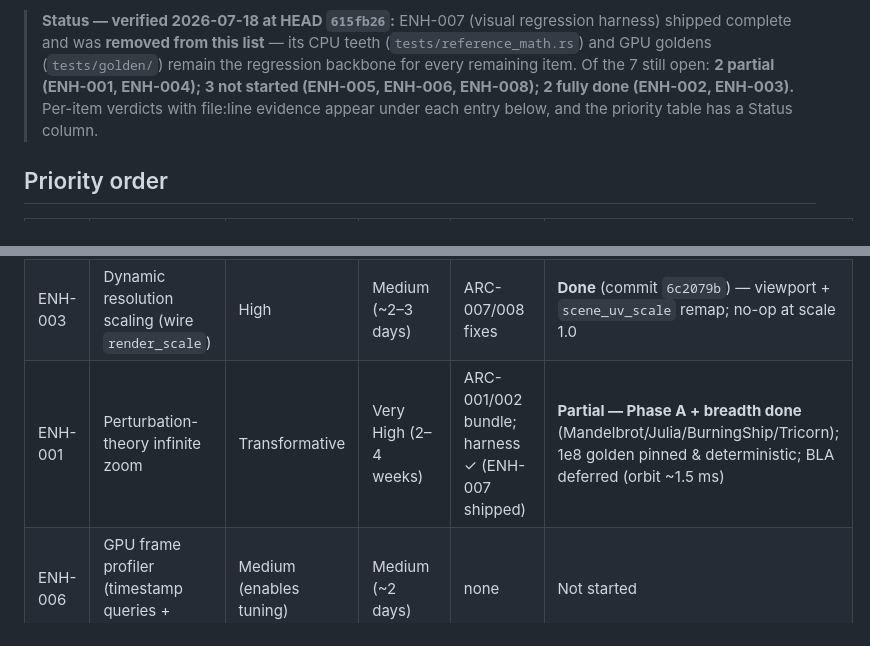
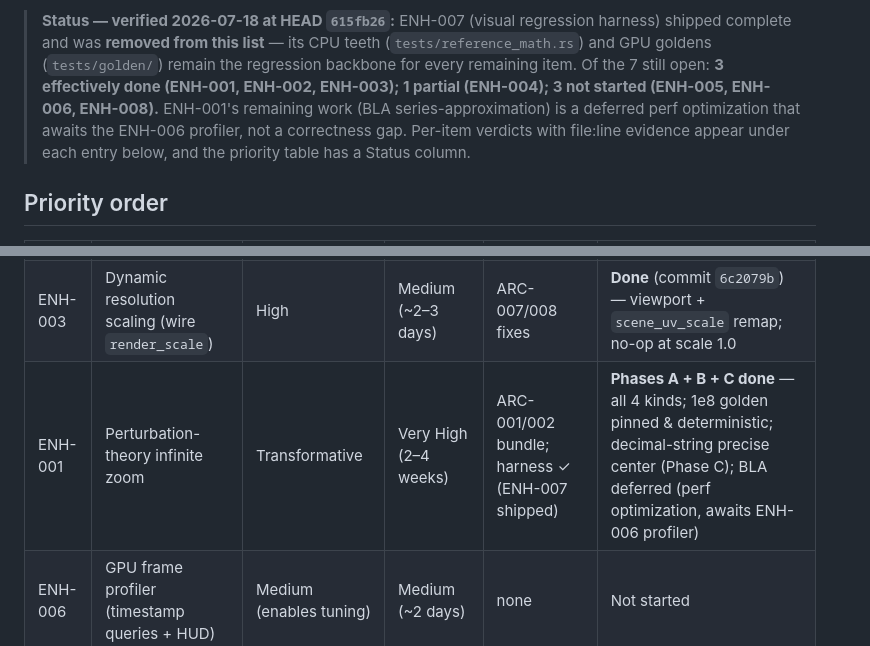
Before and after one commit to paulrobello/par-fractal, a Markdown page: ENHANCEMENTS.md, 2 parts joined by grey strips. Rendered like a GitHub page.

```diff
--- a/ENHANCEMENTS.md
+++ b/ENHANCEMENTS.md
@@ -15,8 +15,10 @@
 > **Status — verified 2026-07-18 at HEAD `615fb26`:** ENH-007 (visual regression harness)
 > shipped complete and was **removed from this list** — its CPU teeth (`tests/reference_math.rs`)
 > and GPU goldens (`tests/golden/`) remain the regression backbone for every remaining item.
-> Of the 7 still open: **2 partial (ENH-001, ENH-004); 3 not started (ENH-005, ENH-006,
-> ENH-008); 2 fully done (ENH-002, ENH-003).** Per-item verdicts with file:line evidence appear
+> Of the 7 still open: **3 effectively done (ENH-001, ENH-002, ENH-003); 1 partial
+> (ENH-004); 3 not started (ENH-005, ENH-006, ENH-008).** ENH-001's remaining work
+> (BLA series-approximation) is a deferred perf optimization that awaits the ENH-006
+> profiler, not a correctness gap. Per-item verdicts with file:line evidence appear
 > under each entry below, and the priority table has a Status column.
 
 ## Priority order
@@ -25,7 +27,7 @@
 |----|-------|--------|--------|-----------|---------------------|
 | ENH-002 | Progressive refinement + render-on-demand | High | Medium–High (~1 week) | ARC-006/008 fixes | **Done** — v1 Converged fast-path (`1c92fd2`) + v2 tile-progressive refinement (`615fb26`); plan's explicit settle-timer/LOD-bypass steps redundant with LOD's existing restore |
 | ENH-003 | Dynamic resolution scaling (wire `render_scale`) | High | Medium (~2–3 days) | ARC-007/008 fixes | **Done** (commit `6c2079b`) — viewport + `scene_uv_scale` remap; no-op at scale 1.0 |
-| ENH-001 | Perturbation-theory infinite zoom | Transformative | Very High (2–4 weeks) | ARC-001/002 bundle; harness ✓ (ENH-007 shipped) | **Partial — Phase A + breadth done** (Mandelbrot/Julia/BurningShip/Tricorn); 1e8 golden pinned & deterministic; BLA deferred (orbit ~1.5 ms) |
+| ENH-001 | Perturbation-theory infinite zoom | Transformative | Very High (2–4 weeks) | ARC-001/002 bundle; harness ✓ (ENH-007 shipped) | **Phases A + B + C done** — all 4 kinds; 1e8 golden pinned & deterministic; decimal-string precise center (Phase C); BLA deferred (perf optimization, awaits ENH-006 profiler) |
 | ENH-006 | GPU frame profiler (timestamp queries + HUD) | Medium (enables tuning) | Medium (~2 days) | none | Not started |
 | ENH-005 | Half-resolution bloom pipeline | Medium | Low–Medium (~1 day) | ARC-005 (bloom gating) | Not started (bloom gating done via ARC-005) |
 | ENH-004 | Per-fractal pipeline specialization | Medium | Medium (~3 days) | ENH-006 (to measure) | **Partial** — 2D/3D entry-point split done; per-type specialization not |
```
Also changed, not shown: other parts of ENHANCEMENTS.md (+1 -1 lines), CHANGELOG.md (+14 -2 lines).
